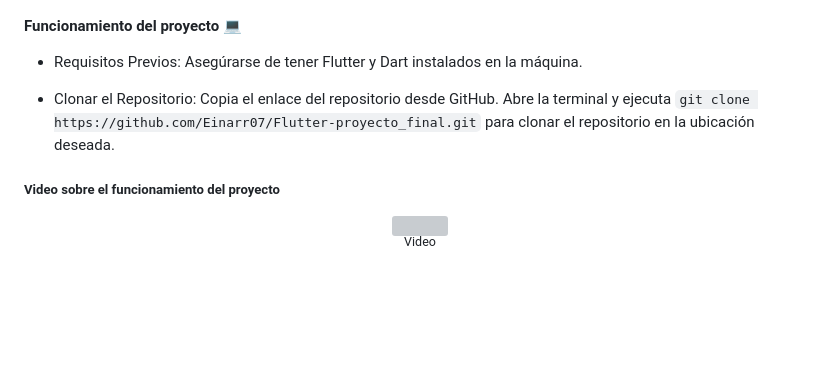
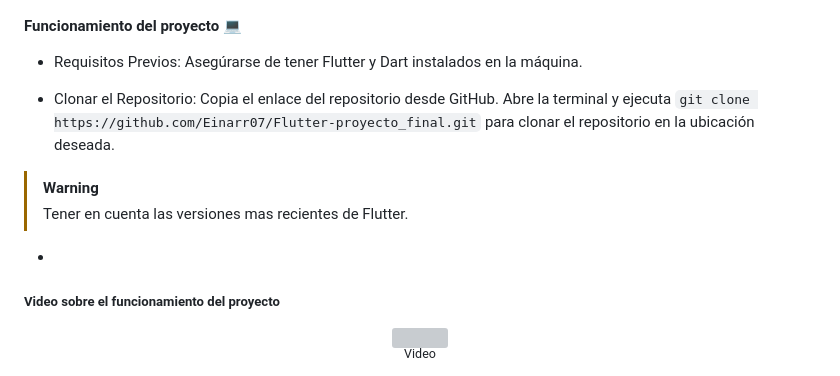
Before and after one commit to Einarr07/Flutter-proyecto_final, a Markdown page: README.md, the part around the change. Rendered like a GitHub page; blank space fills up the shorter version; grey boxes are pictures that could not be loaded.

```diff
--- a/README.md
+++ b/README.md
@@ -57,7 +57,13 @@ Asegúrarse de tener Flutter y Dart instalados en la máquina.
 
 - Clonar el Repositorio:
 Copia el enlace del repositorio desde GitHub.
-Abre la terminal y ejecuta `git clone https://github.com/Einarr07/Flutter-proyecto_final.git` para clonar el repositorio en la ubicación deseada.
+Abre la terminal y ejecuta
+`git clone https://github.com/Einarr07/Flutter-proyecto_final.git`
+para clonar el repositorio en la ubicación deseada.
+> [!WARNING]
+> Tener en cuenta las versiones mas recientes de Flutter.
+
+-
 
 
 ##### Video sobre el funcionamiento del proyecto
```
